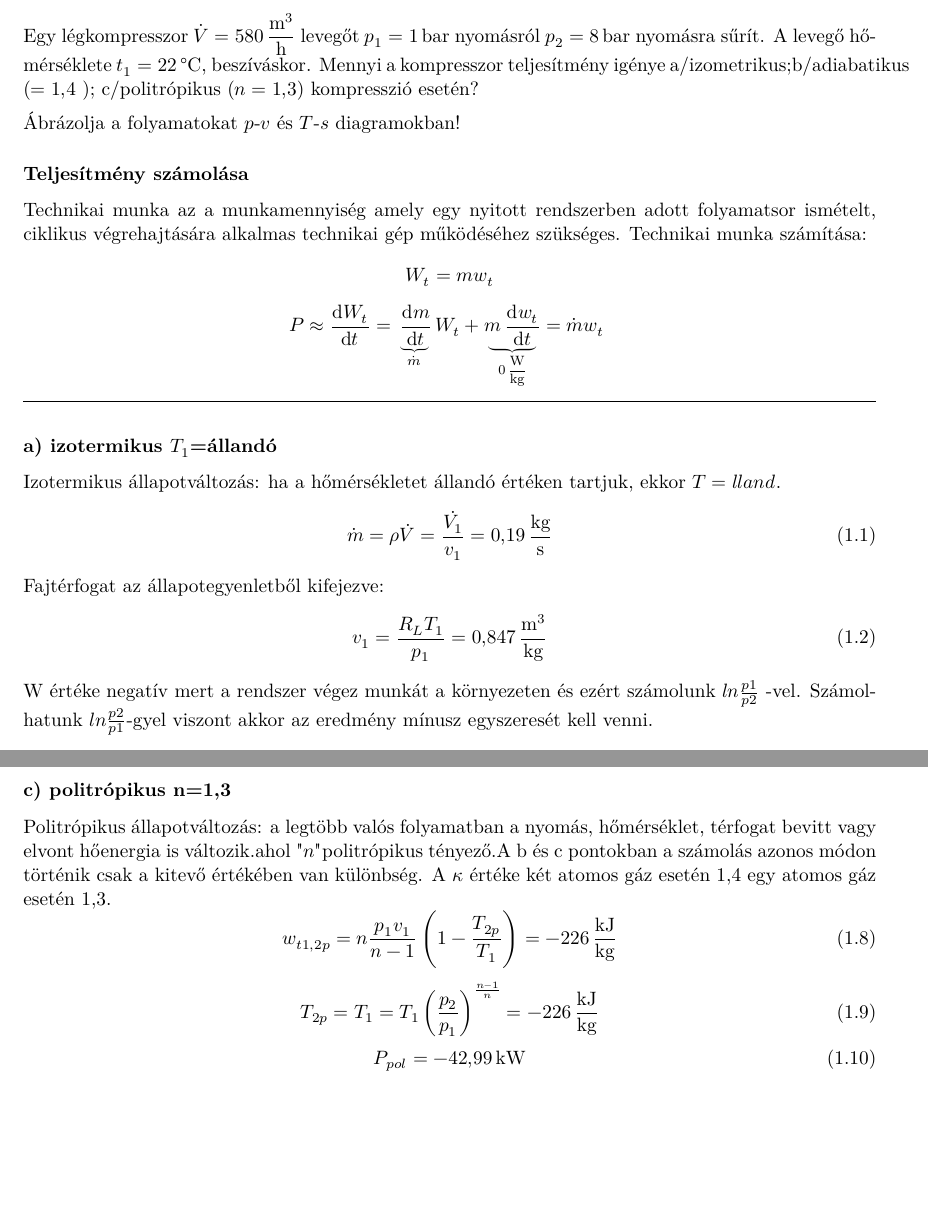
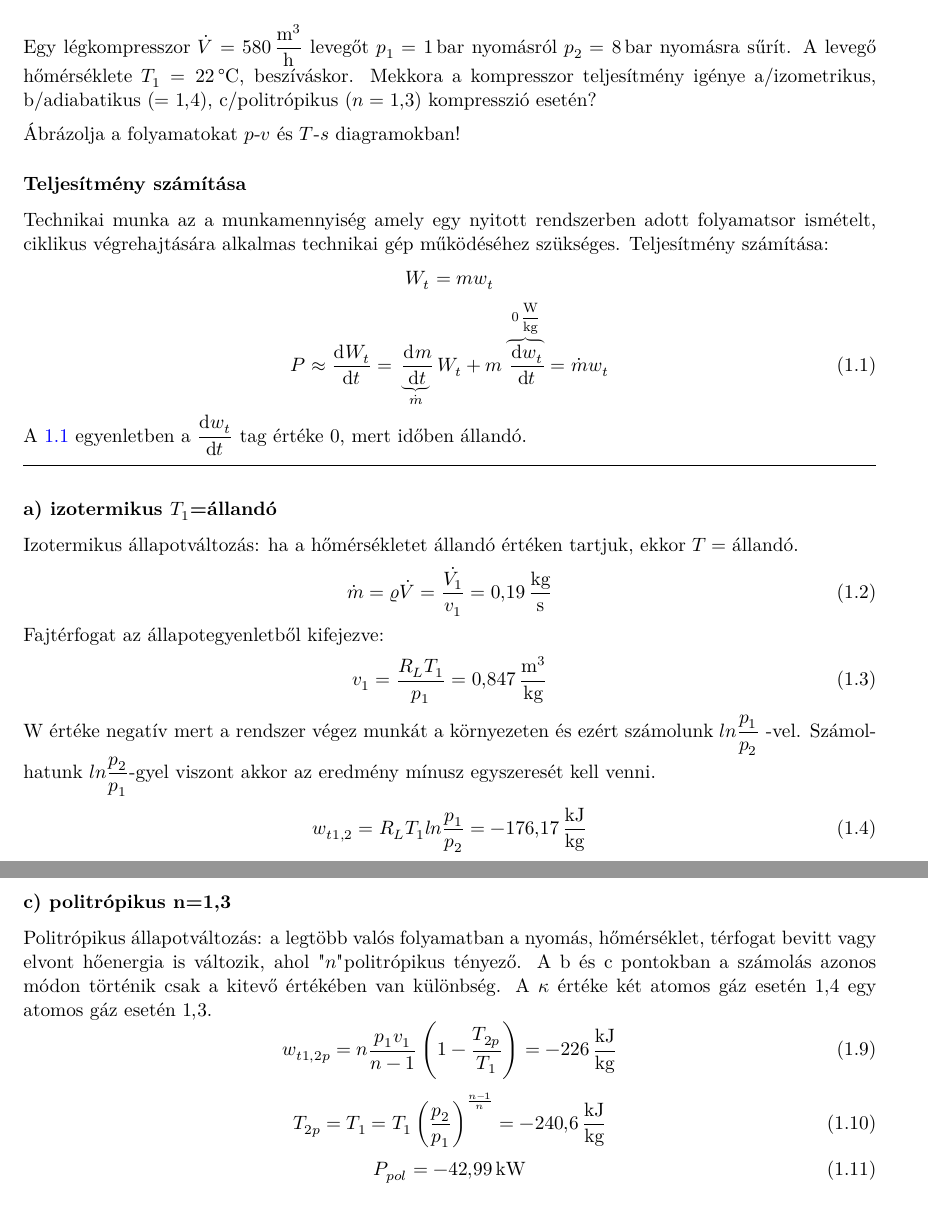
Before and after one commit to u9awby123/MHFGY, a LaTeX document (MHFGY.tex, which reads qiseel/qiseel_k14.tex): two parts of pages 4 and 5 of 23, joined at a grey line, cut so that both start at the same text, the shorter picture padded with empty space. The pictures show the PDF file MHFGY.pdf that the author committed with the source.

Commit message:
javítások

```diff
--- a/qiseel/qiseel_k14.tex
+++ b/qiseel/qiseel_k14.tex
@@ -11,38 +11,39 @@
 \end{tabular}
 \vspace{0.5cm}
 
-\noindent  Egy légkompresszor $\dot{V} = \SI{580}{\meter\cubed\per\hour}$ levegőt $p_1=\SI{1}{\bar}$ nyomásról $p_2=\SI{8}{\bar}$ nyomásra sűrít. A levegő hőmérséklete $t_1=\SI{22}{\celsius}$, beszíváskor. Mennyi a kompresszor teljesítmény igénye a/izometrikus;b/adiabatikus  ($=\SI{1,4}{} $ ); c/politrópikus ($n = \SI{1,3}{} $) kompresszió esetén?
+\noindent  Egy légkompresszor $\dot{V} = \SI{580}{\meter\cubed\per\hour}$ levegőt $p_1=\SI{1}{\bar}$ nyomásról $p_2=\SI{8}{\bar}$ nyomásra sűrít. A levegő hőmérséklete $T_1=\SI{22}{\celsius}$, beszíváskor. Mekkora a kompresszor teljesítmény igénye a/izometrikus, b/adiabatikus  ($=\SI{1,4}{}$), c/politrópikus ($n = \SI{1,3}{} $) kompresszió esetén?
 
 \vspace{2mm}
 \noindent Ábrázolja a folyamatokat $p$-$v$ és $T$-$s$ diagramokban!
 
 
 
-\subsubsection{Teljesítmény számolása}
+\subsubsection{Teljesítmény számítása}
 Technikai munka az a munkamennyiség amely egy nyitott rendszerben adott folyamatsor ismételt, ciklikus végrehajtására alkalmas technikai gép működéséhez szükséges.
-Technikai munka számítása:
+Teljesítmény számítása:
 \begin{equation*}
 	W_t=mw_t
 \end{equation*}
-\begin{equation*}
-P\approx \dod{W_t}{t}=\underbrace{\dod{m}{t} }_{\dot{m}} W_t +\underbrace{ m\dod{w_t}{t}}_{\SI{0}{\watt\per\kilogram}}=\dot{m} w_t\
-\end{equation*}
-
+\begin{equation}
+P\approx \dod{W_t}{t}=\underbrace{\dod{m}{t} }_{\dot{m}} W_t + m \overbrace{ \dod{w_t}{t}}^{\SI{0}{\watt\per\kilogram}}=\dot{m} w_t
+\label{eq-teljesitmeny}
+\end{equation}
+A \ref{eq-teljesitmeny} egyenletben a $\dod{w_t}{t}$ tag értéke 0, mert időben állandó.
 
 
 
 \noindent\hrulefill
 %a) izotermikus T_1=a\'llando\'
 \subsubsection{a) izotermikus $T_1$=állandó}
-Izotermikus állapotváltozás: ha a hőmérsékletet állandó értéken tartjuk, ekkor $T=állandó$.
+Izotermikus állapotváltozás: ha a hőmérsékletet állandó értéken tartjuk, ekkor $T=\textrm{állandó}$.
 \begin{equation}
-\dot{m}=\rho \dot{V}=\frac{\dot{V_1}}{v_1}=\SI{0,19}{\kilogram\per\second}
+\dot{m}=\varrho \dot{V}=\frac{\dot{V_1}}{v_1}=\SI{0,19}{\kilogram\per\second}
 \end{equation}
 Fajtérfogat az állapotegyenletből kifejezve:
 \begin{equation}
 v_1=\frac{R_L T_1}{p_1}=\SI{0,847}{\frac{m^3}{kg}}
 \end{equation}
-W értéke negatív mert a rendszer végez munkát a környezeten és ezért számolunk $ln\frac{p1}{p2}$ -vel. Számolhatunk $ln\frac{p2}{p1}$-gyel viszont akkor az eredmény mínusz egyszeresét kell venni.
+W értéke negatív mert a rendszer végez munkát a környezeten és ezért számolunk $ln\dfrac{p_1}{p_2}$ -vel. Számolhatunk $ln\dfrac{p_2}{p_1}$-gyel viszont akkor az eredmény mínusz egyszeresét kell venni.
 \begin{equation}
 w_{t1,2}=R_LT_1ln\frac{p_1}{p_2}=\SI{-176,17}{\kilo\joule\per\kilogram}
 \end{equation}
@@ -59,17 +60,17 @@ T_{2ad}=T_1\left(\frac{p_2}{p_1}\right)^\frac{\kappa-1}{\kappa}=\SI{534,6}{\kelv
 w_{t1,2ad}=\kappa\frac{p_1v_1}{\kappa-1}\left(1-\frac{T_{2ad}}{T_1}\right)=\SI{-240,6}{\kilo\joule\per\kilogram}
 \end{equation}
 \begin{equation}
-P_{ad}=\SI{-45,75}{\kilogram\watt}
+P_{ad}=\SI{-45,75}{\kilo\watt}
 \end{equation}
 
 \subsubsection{c) politrópikus n=1,3}
-Politrópikus állapotváltozás: a legtöbb valós folyamatban a nyomás, hőmérséklet, térfogat bevitt vagy elvont hőenergia is változik.ahol $"n"$politrópikus tényező.A b és c pontokban a számolás azonos módon történik csak a kitevő értékében van különbség.
+Politrópikus állapotváltozás: a legtöbb valós folyamatban a nyomás, hőmérséklet, térfogat bevitt vagy elvont hőenergia is változik, ahol $"n"$politrópikus tényező. A b és c pontokban a számolás azonos módon történik csak a kitevő értékében van különbség.
 A $\kappa$ értéke két atomos gáz esetén $\SI{1,4}{}$ egy atomos gáz esetén $\SI{1,3}{}$.
 \begin{equation}
 w_{t1,2p}=n\frac{p_1v_1}{n-1}\left(1-\frac{T_{2p}}{T_1}\right)=\SI{-226}{\kilo\joule\per\kilogram}
 \end{equation}
 \begin{equation}
-T_{2p}=T_1=T_1\left(\frac{p_2}{p_1}\right)^\frac{n-1}{n}=\SI{-226}{\kilo\joule\per\kilogram}
+T_{2p}=T_1=T_1\left(\frac{p_2}{p_1}\right)^\frac{n-1}{n}=\SI{-240,6}{\kilo\joule\per\kilogram}
 \end{equation}
 \begin{equation}
 P_{pol}=\SI{-42,99}{\kilo\watt}
```
Also changed, not shown: MHFGY.pdf, qiseel/qiseel_k14.tex (1 more changed lines).
